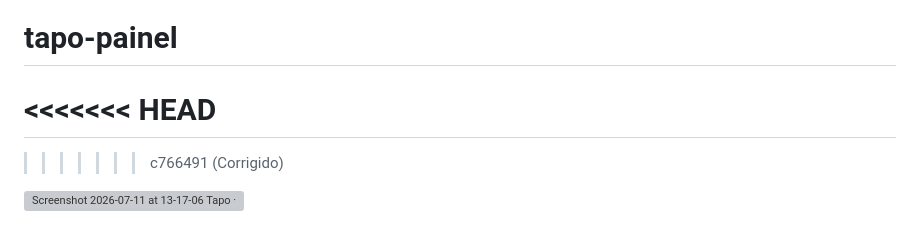
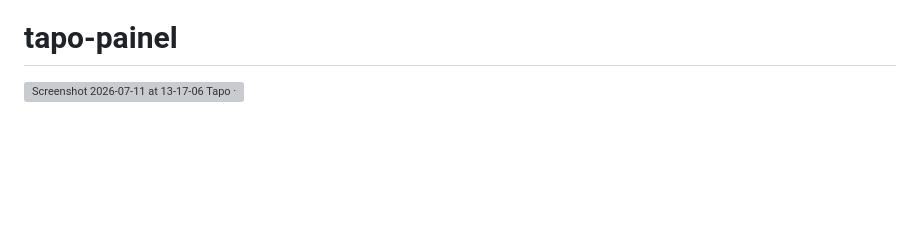
Before and after one commit to Ser4ph4/tapo-panel, a Markdown page: README.md, the part around the change. Rendered like a GitHub page; blank space fills up the shorter version; grey boxes are pictures that could not be loaded.

```diff
--- a/README.md
+++ b/README.md
@@ -80,8 +80,4 @@ Acesse `http://localhost:5000`.
   o painel não quebra, só não tem os números de consumo.
 
 # tapo-painel
-<<<<<<< HEAD
-=======
-
->>>>>>> c766491 (Corrigido)
 <img width="1865" height="1004" alt="Screenshot 2026-07-11 at 13-17-06 Tapo · Painel de Energia" src="https://github.com/user-attachments/assets/5e7934e6-6a42-41e6-b33d-6770a5e113f0" />
```
